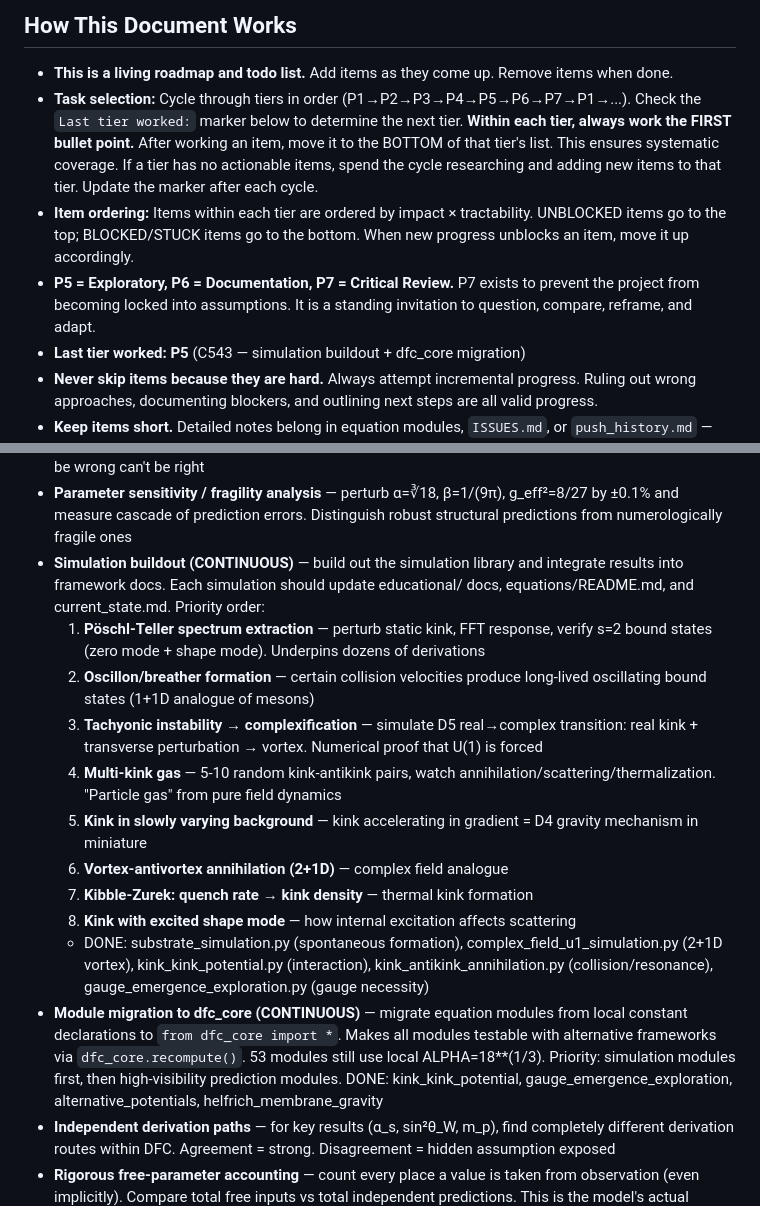
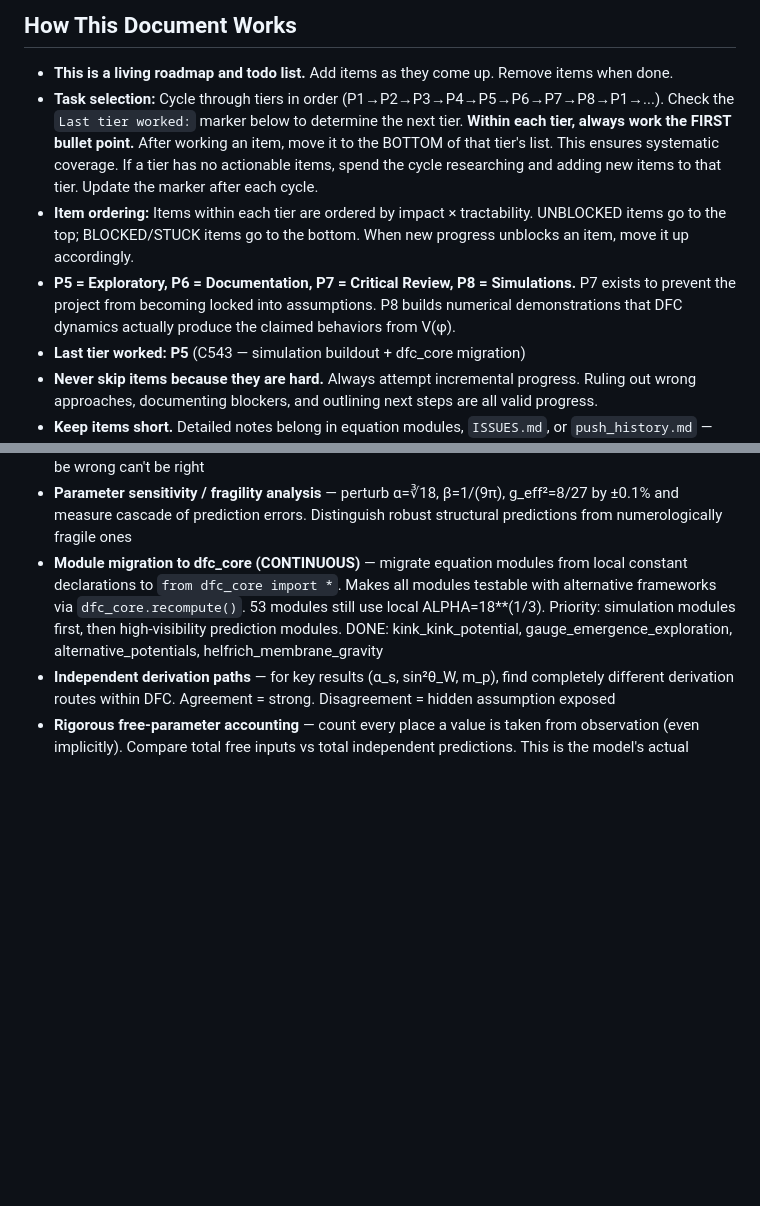
Before and after one commit to qcruz/DCModel, a Markdown page: ROADMAP.md, 2 parts joined by grey strips. Drawn GitHub-style; blank space fills up the shorter version.

```diff
--- a/ROADMAP.md
+++ b/ROADMAP.md
@@ -9,9 +9,9 @@
 ## How This Document Works
 
 - **This is a living roadmap and todo list.** Add items as they come up. Remove items when done.
-- **Task selection:** Cycle through tiers in order (P1→P2→P3→P4→P5→P6→P7→P1→...). Check the `Last tier worked:` marker below to determine the next tier. **Within each tier, always work the FIRST bullet point.** After working an item, move it to the BOTTOM of that tier's list. This ensures systematic coverage. If a tier has no actionable items, spend the cycle researching and adding new items to that tier. Update the marker after each cycle.
+- **Task selection:** Cycle through tiers in order (P1→P2→P3→P4→P5→P6→P7→P8→P1→...). Check the `Last tier worked:` marker below to determine the next tier. **Within each tier, always work the FIRST bullet point.** After working an item, move it to the BOTTOM of that tier's list. This ensures systematic coverage. If a tier has no actionable items, spend the cycle researching and adding new items to that tier. Update the marker after each cycle.
 - **Item ordering:** Items within each tier are ordered by impact × tractability. UNBLOCKED items go to the top; BLOCKED/STUCK items go to the bottom. When new progress unblocks an item, move it up accordingly.
-- **P5 = Exploratory, P6 = Documentation, P7 = Critical Review.** P7 exists to prevent the project from becoming locked into assumptions. It is a standing invitation to question, compare, reframe, and adapt.
+- **P5 = Exploratory, P6 = Documentation, P7 = Critical Review, P8 = Simulations.** P7 exists to prevent the project from becoming locked into assumptions. P8 builds numerical demonstrations that DFC dynamics actually produce the claimed behaviors from V(φ).
 - **Last tier worked: P5** (C543 — simulation buildout + dfc_core migration)
 - **Never skip items because they are hard.** Always attempt incremental progress. Ruling out wrong approaches, documenting blockers, and outlining next steps are all valid progress.
 - **Keep items short.** Detailed notes belong in equation modules, `ISSUES.md`, or `push_history.md` — not here.
@@ -126,16 +126,6 @@
 - **Internal consistency web audit** — C501: PHASE 1 DONE. 7/7 core checks PASS. 35 stale BETA/g_eff values across 31 files found. Λ_QCD spread 124.6% (scheme differences). Phase 2: fix stale values, add cross-module derived-quantity checks. See `equations/consistency_web_audit.py`
 - **Adversarial prediction hunting** — deliberately search for quantities where DFC *must* disagree with observation or SM. Not tracking known failures but proactively seeking new ones. A model that can't be wrong can't be right
 - **Parameter sensitivity / fragility analysis** — perturb α=∛18, β=1/(9π), g_eff²=8/27 by ±0.1% and measure cascade of prediction errors. Distinguish robust structural predictions from numerologically fragile ones
-- **Simulation buildout (CONTINUOUS)** — build out the simulation library and integrate results into framework docs. Each simulation should update educational/ docs, equations/README.md, and current_state.md. Priority order:
-  1. **Pöschl-Teller spectrum extraction** — perturb static kink, FFT response, verify s=2 bound states (zero mode + shape mode). Underpins dozens of derivations
-  2. **Oscillon/breather formation** — certain collision velocities produce long-lived oscillating bound states (1+1D analogue of mesons)
-  3. **Tachyonic instability → complexification** — simulate D5 real→complex transition: real kink + transverse perturbation → vortex. Numerical proof that U(1) is forced
-  4. **Multi-kink gas** — 5-10 random kink-antikink pairs, watch annihilation/scattering/thermalization. "Particle gas" from pure field dynamics
-  5. **Kink in slowly varying background** — kink accelerating in gradient = D4 gravity mechanism in miniature
-  6. **Vortex-antivortex annihilation (2+1D)** — complex field analogue
-  7. **Kibble-Zurek: quench rate → kink density** — thermal kink formation
-  8. **Kink with excited shape mode** — how internal excitation affects scattering
-  - DONE: substrate_simulation.py (spontaneous formation), complex_field_u1_simulation.py (2+1D vortex), kink_kink_potential.py (interaction), kink_antikink_annihilation.py (collision/resonance), gauge_emergence_exploration.py (gauge necessity)
 - **Module migration to dfc_core (CONTINUOUS)** — migrate equation modules from local constant declarations to `from dfc_core import *`. Makes all modules testable with alternative frameworks via `dfc_core.recompute()`. 53 modules still use local ALPHA=18**(1/3). Priority: simulation modules first, then high-visibility prediction modules. DONE: kink_kink_potential, gauge_emergence_exploration, alternative_potentials, helfrich_membrane_gravity
 - **Independent derivation paths** — for key results (α_s, sin²θ_W, m_p), find completely different derivation routes within DFC. Agreement = strong. Disagreement = hidden assumption exposed
 - **Rigorous free-parameter accounting** — count every place a value is taken from observation (even implicitly). Compare total free inputs vs total independent predictions. This is the model's actual information-theoretic score
```
Also changed, not shown: other parts of ROADMAP.md (+36 -0 lines), CLAUDE.md (+1 -1 lines).
